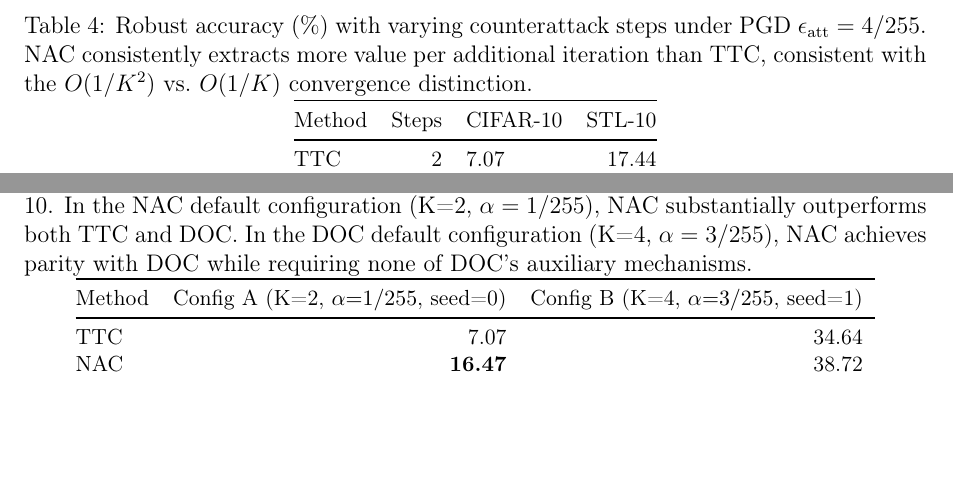
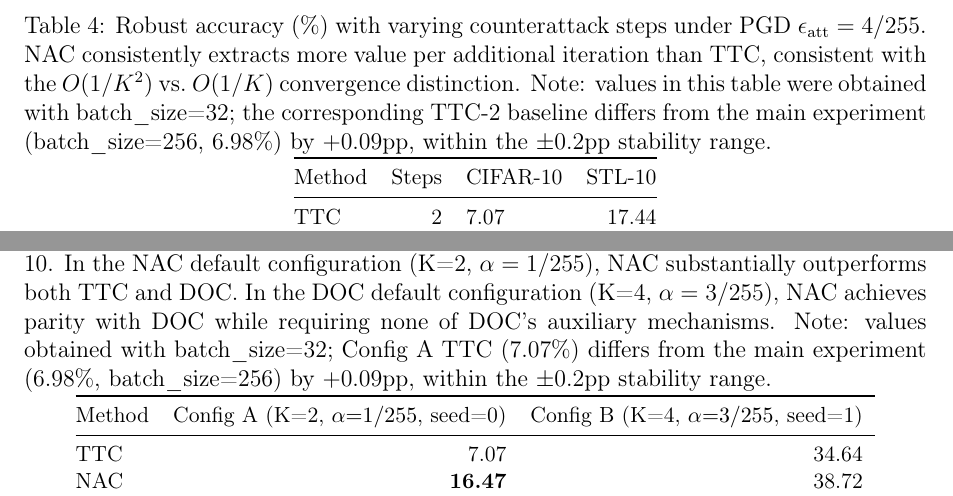
Before and after one commit to 1011245276/NAC, a LaTeX paper (paper/NAC_paper_arxiv.tex): two parts of pages 11 and 15 of 21, joined at a grey line, cut so that both start at the same text, the shorter picture padded with empty space. Compiled offline with pdfLaTeX.

Commit message:
Add batch_size footnote to nstep and DOC tables. Fix AFT download filenames. Sync SIVP.

```diff
--- a/paper/NAC_paper_arxiv.tex
+++ b/paper/NAC_paper_arxiv.tex
@@ -242,7 +242,7 @@ To assess the robustness of NAC's advantage across varying threat intensities, w
 A key prediction of our convergence analysis is that NAC should extract more value per additional iteration than TTC. Table~\ref{tab:nstep} tests this prediction by evaluating both methods with $K=2$ and $K=4$ counterattack steps under the strongest attack ($\epsilon_{\text{att}}=4/255$) on CIFAR-10 and STL-10.\footnote{Minor numerical variations across tables (e.g., NAC-2: $16.47\%$ in Table~\ref{tab:nstep} vs.\ $16.61\%$ in Table~\ref{tab:ablation}; TTC-2: $6.98\%$ in Table~\ref{tab:ablation} vs.\ $7.07\%$ in Table~\ref{tab:nstep}) arise from different random seeds between experimental runs. All are within the $\pm 0.2$pp stability range reported in Section~\ref{sec:experiments}.} The results are consistent with our analysis: NAC-2 achieves robust accuracy that substantially exceeds TTC-2 on both datasets, and the gap widens further at $K=4$. The per-step efficiency gain is notable: NAC with 2 steps achieves $16.47\%$ on CIFAR-10 and $34.30\%$ on STL-10, while TTC requires 4 steps to reach $25.37\%$ and $48.29\%$, respectively---NAC-2 already recovers $65\%$ (CIFAR-10) and $71\%$ (STL-10) of TTC-4's accuracy at half the computational cost. This efficiency directly benefits latency-constrained deployment scenarios where each additional iteration incurs non-trivial overhead.
 
 \begin{table}[ht]\centering\small
-\caption{Robust accuracy (\%) with varying counterattack steps under PGD $\epsilon_{\text{att}}=4/255$. NAC consistently extracts more value per additional iteration than TTC, consistent with the $O(1/K^2)$ vs.\ $O(1/K)$ convergence distinction.}\label{tab:nstep}
+\caption{Robust accuracy (\%) with varying counterattack steps under PGD $\epsilon_{\text{att}}=4/255$. NAC consistently extracts more value per additional iteration than TTC, consistent with the $O(1/K^2)$ vs.\ $O(1/K)$ convergence distinction. Note: values in this table were obtained with batch\_size=32; the corresponding TTC-2 baseline differs from the main experiment (batch\_size=256, $6.98\%$) by $+0.09$pp, within the $\pm 0.2$pp stability range.}\label{tab:nstep}
 \begin{tabular}{@{}lrlr@{}}
 \toprule Method & Steps & CIFAR-10 & STL-10 \\
 \midrule TTC & 2 & 7.07 & 17.44 \\
@@ -354,7 +354,7 @@ STL-10 & 48.29 & \textbf{66.74} & +18.45 \\
 DOC~\cite{jiang2026diversifying} (AAAI 2026 Oral) is the strongest published extension of TTC, introducing four supplementary mechanisms---orthogonal gradient directions, directional sensitivity analysis, learnable tau gating, and gradient normalization---that collectively broaden the counterattack search space. To ensure a rigorous comparison, we evaluate all three methods (TTC, NAC, DOC) under two configurations: the NAC paper's default setting (K=2, $\alpha=1/255$) and the DOC paper's default setting (K=4, $\alpha=3/255$, learnable\_tau=0.155, temperature=75.0). In both configurations, the attack (PGD-10, $\epsilon_{\text{att}}=4/255$), model (ViT-B/32), and dataset (CIFAR-10) are held constant, isolating the counterattack algorithm as the sole variable. Table~\ref{tab:doc} reports the results.
 
 \begin{table}[ht]\centering\small
-\caption{Fair comparison of TTC, NAC, and DOC under identical conditions on CIFAR-10. In the NAC default configuration (K=2, $\alpha=1/255$), NAC substantially outperforms both TTC and DOC. In the DOC default configuration (K=4, $\alpha=3/255$), NAC achieves parity with DOC while requiring none of DOC's auxiliary mechanisms.}\label{tab:doc}
+\caption{Fair comparison of TTC, NAC, and DOC under identical conditions on CIFAR-10. In the NAC default configuration (K=2, $\alpha=1/255$), NAC substantially outperforms both TTC and DOC. In the DOC default configuration (K=4, $\alpha=3/255$), NAC achieves parity with DOC while requiring none of DOC's auxiliary mechanisms. Note: values obtained with batch\_size=32; Config~A TTC ($7.07\%$) differs from the main experiment ($6.98\%$, batch\_size=256) by $+0.09$pp, within the $\pm 0.2$pp stability range.}\label{tab:doc}
 \begin{tabular}{@{}lrrr@{}}
 \toprule
 Method & Config A (K=2, $\alpha{=}1/255$, seed=0) & Config B (K=4, $\alpha{=}3/255$, seed=1) \\
```
Also changed, not shown: paper/NAC_paper_sivp.tex (+2 -2 lines), paper/NAC_paper_arxiv.pdf, paper/NAC_paper_sivp.pdf, 1 other file.
